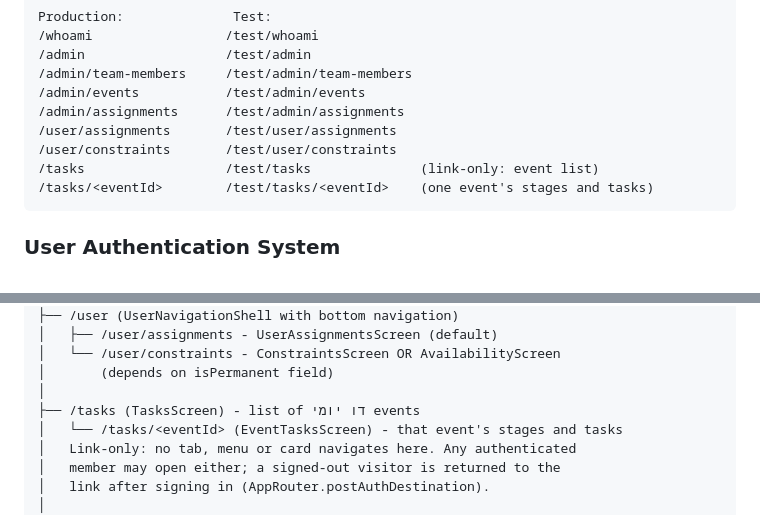
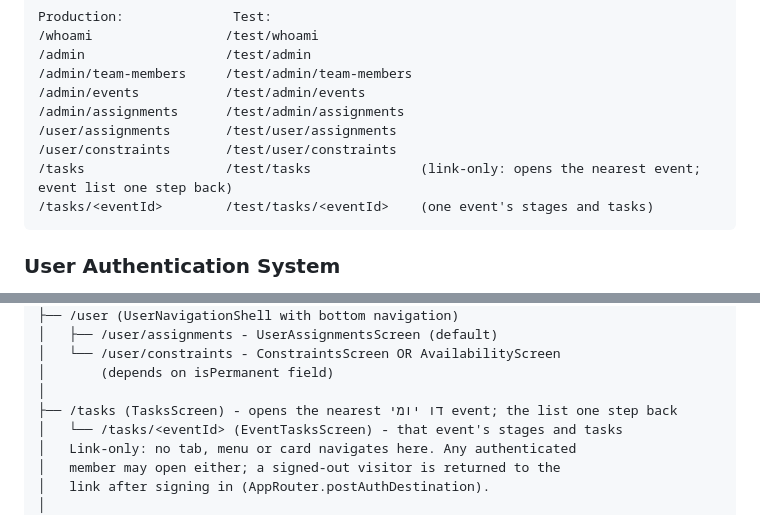
Before and after one commit to omerbengal/Shavtzak, a Markdown page: CLAUDE.md, 2 parts joined by grey strips. Rendered like a GitHub page.

Commit message:
docs(tasks): CLAUDE.md for the redesigned tasks screens
Co-Authored-By: Claude Opus 5.5 <noreply@anthropic.com>
Claude-Session: https://claude.ai/code/session_01LWkNCcL3iwE3YXguPpfj1z

````diff
--- a/CLAUDE.md
+++ b/CLAUDE.md
@@ -141,7 +141,7 @@ Production:              Test:
 /admin/assignments      /test/admin/assignments
 /user/assignments       /test/user/assignments
 /user/constraints       /test/user/constraints
-/tasks                  /test/tasks              (link-only: event list)
+/tasks                  /test/tasks              (link-only: opens the nearest event; event list one step back)
 /tasks/<eventId>        /test/tasks/<eventId>    (one event's stages and tasks)
 ```
 
@@ -197,7 +197,7 @@ Root (GoRouter)
 │   └── /user/constraints - ConstraintsScreen OR AvailabilityScreen
 │       (depends on isPermanent field)
 │
-├── /tasks (TasksScreen) - list of דו יומי events
+├── /tasks (TasksScreen) - opens the nearest דו יומי event; the list one step back
 │   └── /tasks/<eventId> (EventTasksScreen) - that event's stages and tasks
 │   Link-only: no tab, menu or card navigates here. Any authenticated
 │   member may open either; a signed-out visitor is returned to the
````
Also changed, not shown: other parts of CLAUDE.md (+2 -2 lines).
